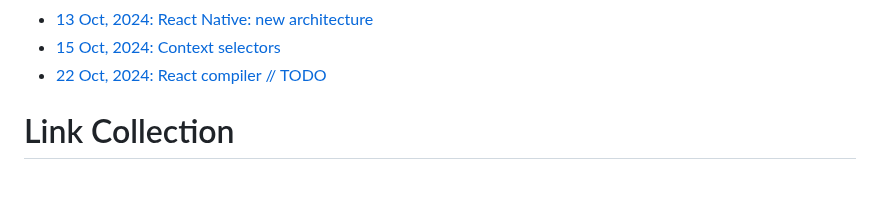
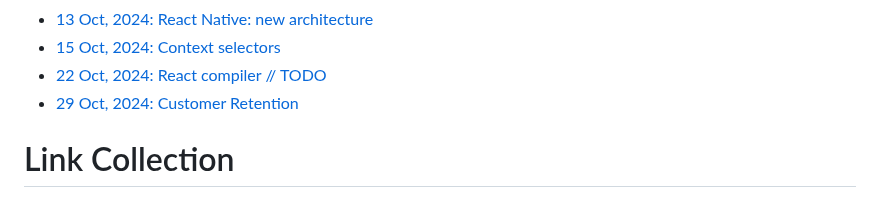
Before and after one commit to twentyse7en/journal, a Markdown page: README.md, the part around the change. Rendered like a GitHub page.

Commit message:
retention story

```diff
--- a/README.md
+++ b/README.md
@@ -19,6 +19,7 @@
 - [13 Oct, 2024: React Native: new architecture](/content/react_native_new_architecture_13_10_2024.md)
 - [15 Oct, 2024: Context selectors](/content/context_selectors_15_10_2024.md)
 - [22 Oct, 2024: React compiler // TODO](/content/react_compiler_22_oct_2024.md)
+- [29 Oct, 2024: Customer Retention](/content/customer_retention_29_10_2024.md)
 
 # Link Collection
 A collection of links I find useful
```
Also changed, not shown: content/customer_retention_29_10_2024.md (added, +22 -0 lines), content/images/retention_chart.png (added).
